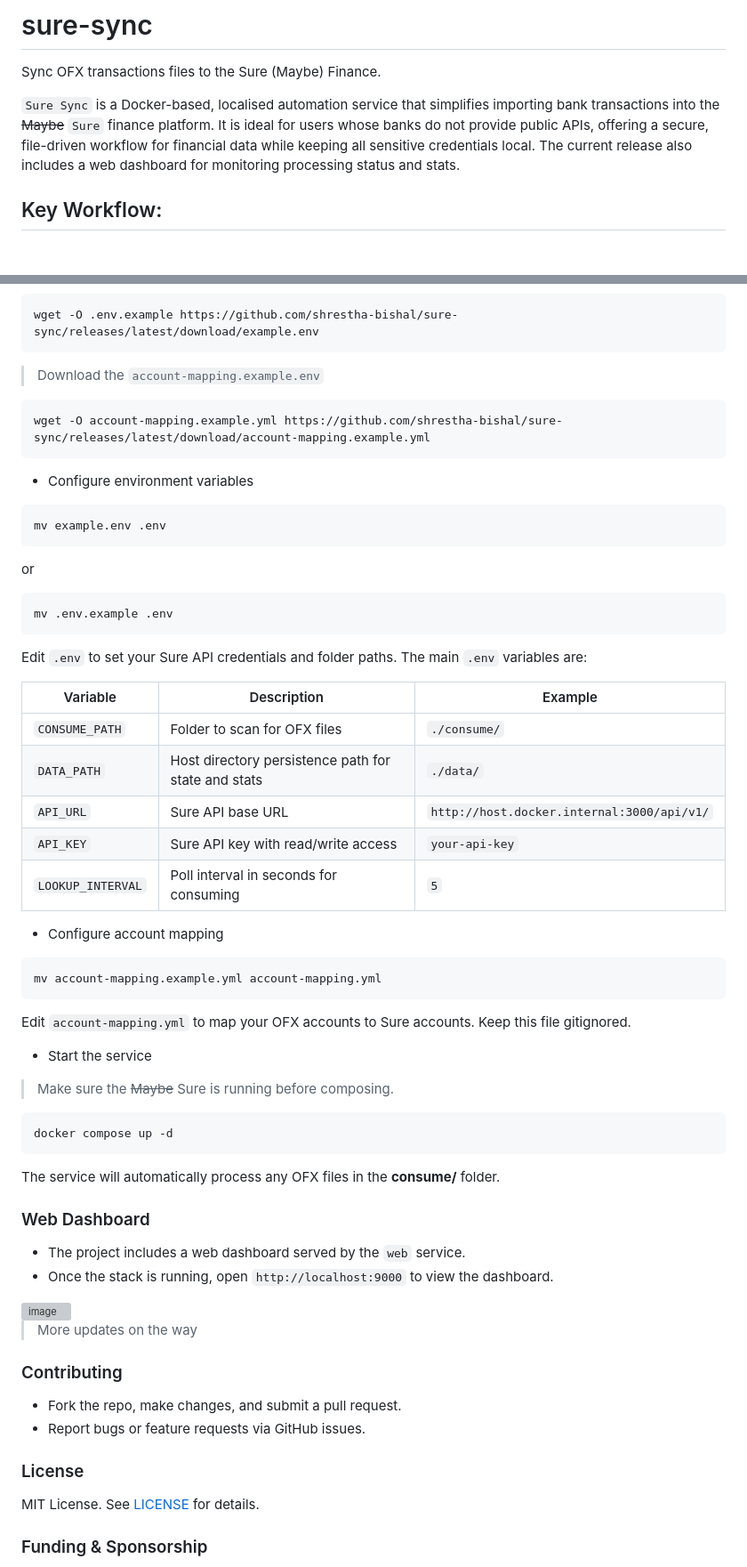
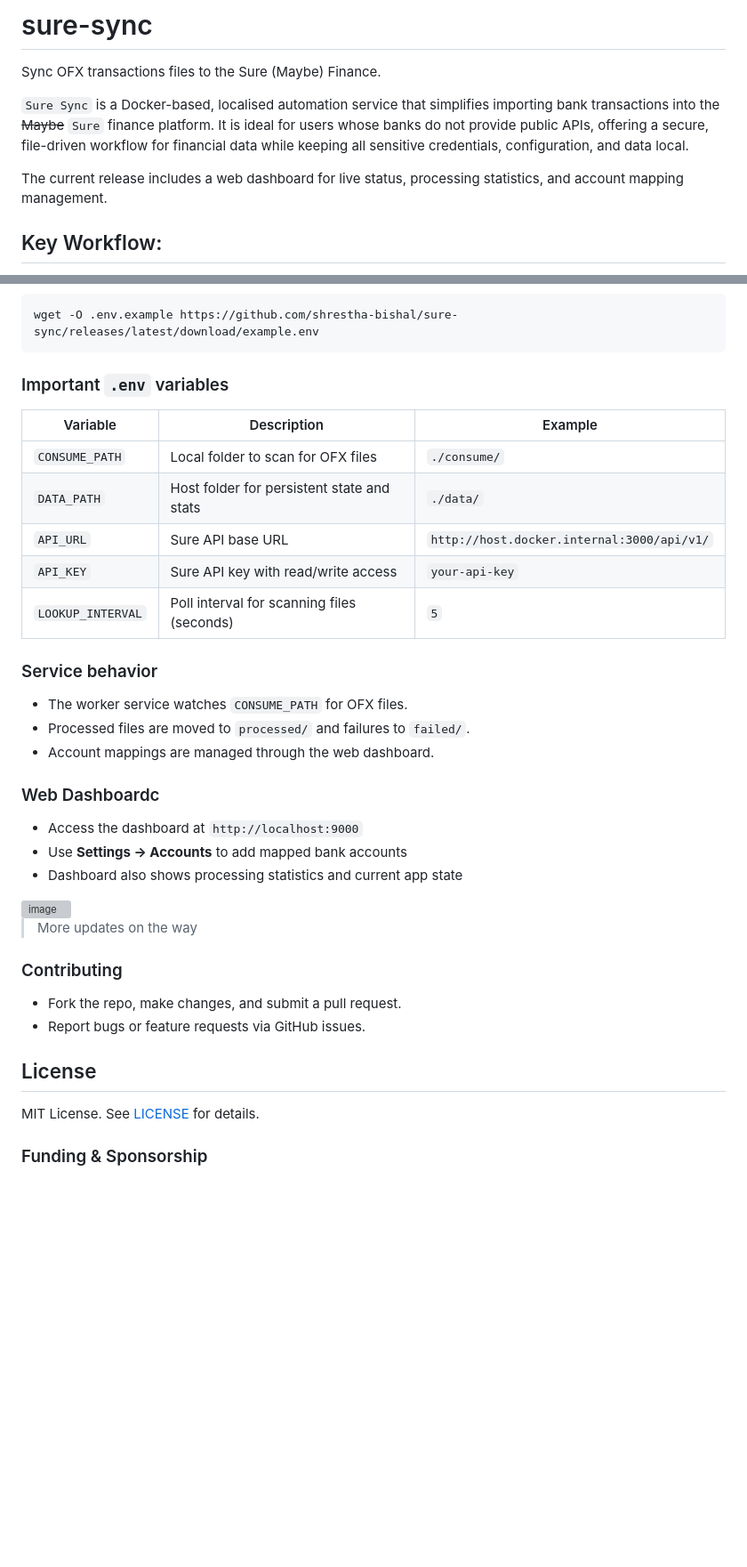
Before and after one commit to shrestha-bishal/sure-sync, a Markdown page: README.md, 2 parts joined by grey strips. Shown at 89% size. Drawn GitHub-style; blank space fills up the shorter version; grey boxes are pictures that could not be loaded.

````diff
--- a/README.md
+++ b/README.md
@@ -1,7 +1,9 @@
 # sure-sync
 Sync OFX transactions files to the Sure (Maybe) Finance.
 
-`Sure Sync` is a Docker-based, localised automation service that simplifies importing bank transactions into the ~~Maybe~~ `Sure` finance platform. It is ideal for users whose banks do not provide public APIs, offering a secure, file-driven workflow for financial data while keeping all sensitive credentials local. The current release also includes a web dashboard for monitoring processing status and stats.
+`Sure Sync` is a Docker-based, localised automation service that simplifies importing bank transactions into the ~~Maybe~~ `Sure` finance platform. It is ideal for users whose banks do not provide public APIs, offering a secure, file-driven workflow for financial data while keeping all sensitive credentials, configuration, and data local.
+
+The current release includes a web dashboard for live status, processing statistics, and account mapping management.
 
 ## Key Workflow:
 - Consume OFX files – Reads exported bank statements from a local consume folder for processing.
@@ -47,46 +50,24 @@ wget -O docker-compose.yml https://github.com/shrestha-bishal/sure-sync/releases
 wget -O .env.example https://github.com/shrestha-bishal/sure-sync/releases/latest/download/example.env
 ```
 
-> Download the `account-mapping.example.env`
-```bash
-wget -O account-mapping.example.yml https://github.com/shrestha-bishal/sure-sync/releases/latest/download/account-mapping.example.yml
-```
-
-- Configure environment variables
-```bash
-mv example.env .env
-```
-or
-```bash
-mv .env.example .env
-```
-
-Edit `.env` to set your Sure API credentials and folder paths. The main `.env` variables are:
-
+### Important `.env` variables
 | Variable | Description | Example |
 |---|---|---|
-| `CONSUME_PATH` | Folder to scan for OFX files | `./consume/` |
-| `DATA_PATH` | Host directory persistence path for state and stats | `./data/` |
+| `CONSUME_PATH` | Local folder to scan for OFX files | `./consume/` |
+| `DATA_PATH` | Host folder for persistent state and stats | `./data/` |
 | `API_URL` | Sure API base URL | `http://host.docker.internal:3000/api/v1/` |
 | `API_KEY` | Sure API key with read/write access | `your-api-key` |
-| `LOOKUP_INTERVAL` | Poll interval in seconds for consuming | `5` |
+| `LOOKUP_INTERVAL` | Poll interval for scanning files (seconds) | `5` |
 
-- Configure account mapping
-```bash
-mv account-mapping.example.yml account-mapping.yml
-```
-Edit `account-mapping.yml` to map your OFX accounts to Sure accounts. Keep this file gitignored.
+### Service behavior
+- The worker service watches `CONSUME_PATH` for OFX files.
+- Processed files are moved to `processed/` and failures to `failed/`.
+- Account mappings are managed through the web dashboard.
 
-- Start the service
-> Make sure the ~~Maybe~~ Sure is running before composing.
-```bash
-docker compose up -d
-```
-The service will automatically process any OFX files in the **consume/** folder.
-
-### Web Dashboard
-- The project includes a web dashboard served by the `web` service.
-- Once the stack is running, open `http://localhost:9000` to view the dashboard.
+### Web Dashboardc
+- Access the dashboard at `http://localhost:9000`
+- Use **Settings → Accounts** to add mapped bank accounts
+- Dashboard also shows processing statistics and current app state
 <img width="1920" height="788" alt="image" src="https://github.com/user-attachments/assets/77f4bd17-b8f9-422c-af84-d9c06c775a39" />
 
 > More updates on the way
@@ -95,8 +76,8 @@ The service will automatically process any OFX files in the **consume/** folder.
 - Fork the repo, make changes, and submit a pull request.
 - Report bugs or feature requests via GitHub issues.
 
-### License
-MIT License. See [LICENSE](./LICENSE)  for details.
+## License
+MIT License. See [LICENSE](./LICENSE) for details.
 
 ### Funding & Sponsorship
 Sure Sync is an open-source tool developed and maintained to automate the import of bank transactions into the Sure finance platform. It simplifies financial data workflows and ensures reliable, localised syncing for users without public bank APIs.
````
Also changed, not shown: other parts of README.md (+5 -4 lines).
